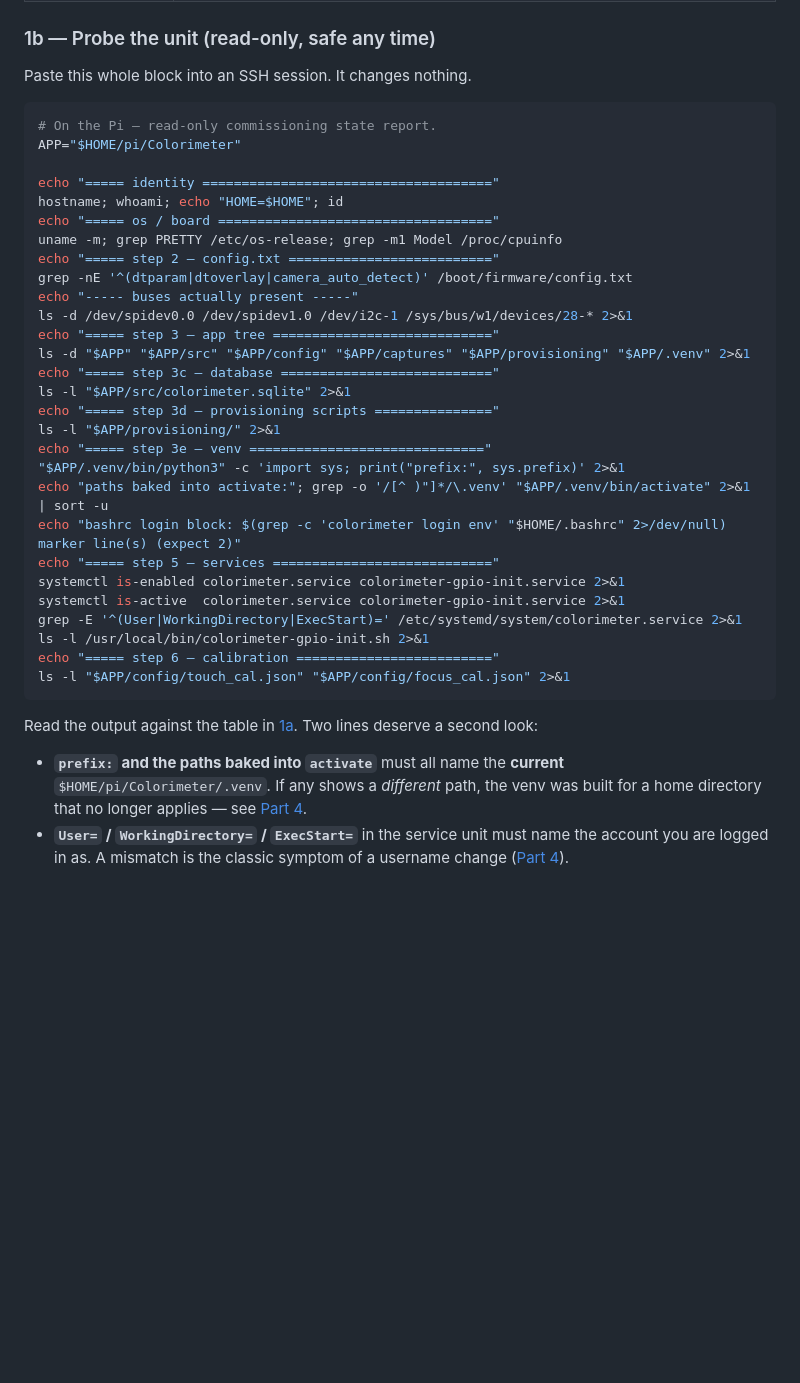
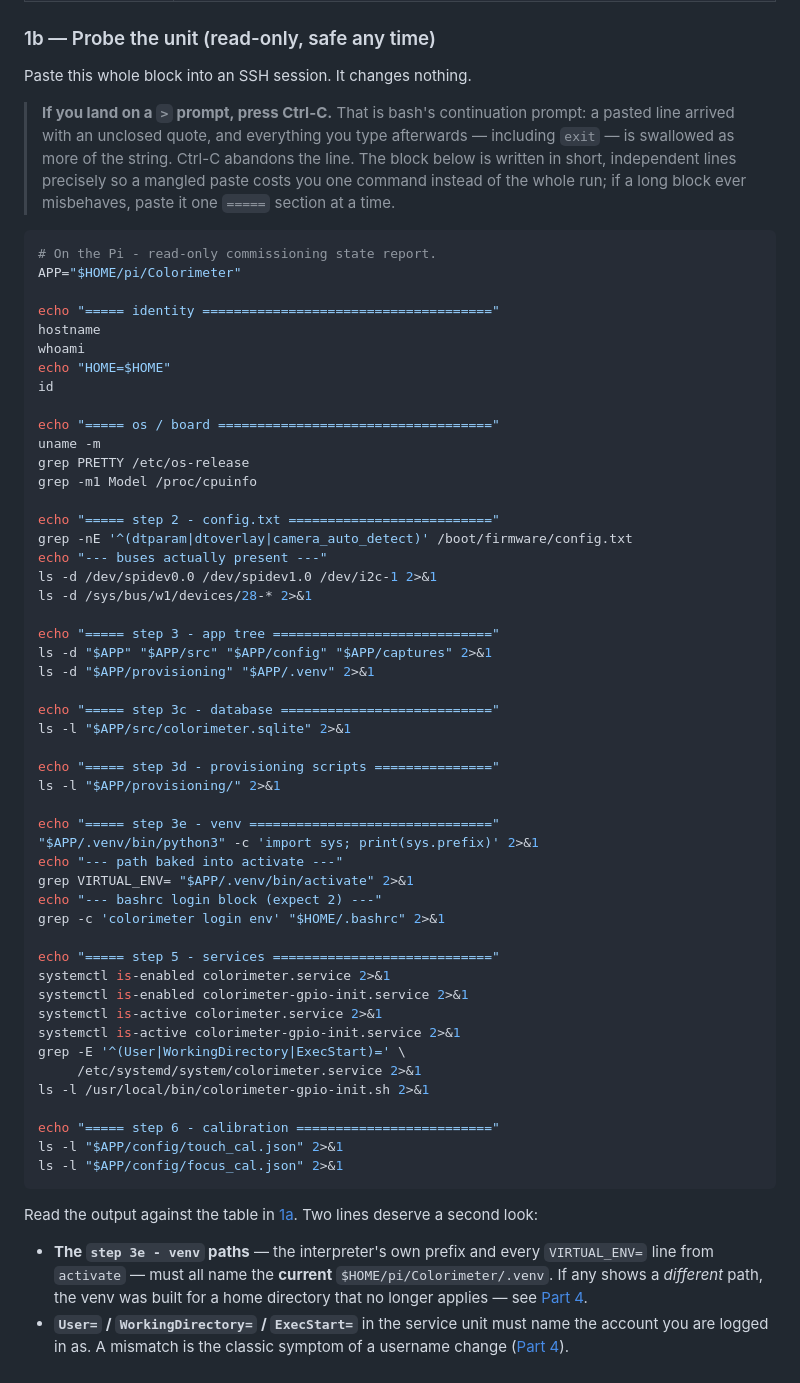
Before and after one commit to panibillo/Colorimeter, a Markdown page: docs/commissioning/00_reentry.md, the part around the change. Drawn GitHub-style; blank space fills up the shorter version.

Commit message:
Commissioning: make the 00_reentry state probe paste-proof
The probe block hung on a real Pi at the "bashrc login block" line,
leaving bash at a `>` continuation prompt. The block is valid bash and
runs end to end, so the failure was in transporting one line through
copy -> SSH -> terminal: at 118 chars it was the longest in the block
and the only one nesting a double-quoted string inside $( ) inside
another double-quoted string. Arriving split or truncated left the
opening quote unclosed, and every subsequent keystroke -- including
`exit` -- was swallowed as more string.

Rewrite the block so a mangled paste costs one command instead of the
whole run:

- one command per line, each valid standalone; no line over 78 chars
- no $( ) inside a quoted string, and no " inside '...'
- pure ASCII (the em dashes and box characters are gone from the
  echoed section headers)
- systemctl and ls calls split one target per line
- report the venv path with `grep VIRTUAL_ENV=` on activate rather
  than a -o regex that needed a " inside single quotes

Add a note above the block explaining the `>` prompt and that Ctrl-C
escapes it, and suggesting a section-at-a-time paste if a long block
ever misbehaves.

Co-Authored-By: Claude Opus 5 <noreply@anthropic.com>

````diff
--- a/docs/commissioning/00_reentry.md
+++ b/docs/commissioning/00_reentry.md
@@ -73,41 +73,70 @@ what state it is in — you **observe the artifacts** each step leaves behind.
 
 Paste this whole block into an SSH session. It changes nothing.
 
+> **If you land on a `>` prompt, press Ctrl-C.** That is bash's continuation
+> prompt: a pasted line arrived with an unclosed quote, and everything you type
+> afterwards — including `exit` — is swallowed as more of the string. Ctrl-C
+> abandons the line. The block below is written in short, independent lines
+> precisely so a mangled paste costs you one command instead of the whole run;
+> if a long block ever misbehaves, paste it one `=====` section at a time.
+
 ```bash
-# On the Pi — read-only commissioning state report.
+# On the Pi - read-only commissioning state report.
 APP="$HOME/pi/Colorimeter"
 
 echo "===== identity ====================================="
-hostname; whoami; echo "HOME=$HOME"; id
+hostname
+whoami
+echo "HOME=$HOME"
+id
+
 echo "===== os / board ==================================="
-uname -m; grep PRETTY /etc/os-release; grep -m1 Model /proc/cpuinfo
-echo "===== step 2 — config.txt =========================="
+uname -m
+grep PRETTY /etc/os-release
+grep -m1 Model /proc/cpuinfo
+
+echo "===== step 2 - config.txt =========================="
 grep -nE '^(dtparam|dtoverlay|camera_auto_detect)' /boot/firmware/config.txt
-echo "----- buses actually present -----"
-ls -d /dev/spidev0.0 /dev/spidev1.0 /dev/i2c-1 /sys/bus/w1/devices/28-* 2>&1
-echo "===== step 3 — app tree ============================"
-ls -d "$APP" "$APP/src" "$APP/config" "$APP/captures" "$APP/provisioning" "$APP/.venv" 2>&1
-echo "===== step 3c — database ==========================="
+echo "--- buses actually present ---"
+ls -d /dev/spidev0.0 /dev/spidev1.0 /dev/i2c-1 2>&1
+ls -d /sys/bus/w1/devices/28-* 2>&1
+
+echo "===== step 3 - app tree ============================"
+ls -d "$APP" "$APP/src" "$APP/config" "$APP/captures" 2>&1
+ls -d "$APP/provisioning" "$APP/.venv" 2>&1
+
+echo "===== step 3c - database ==========================="
 ls -l "$APP/src/colorimeter.sqlite" 2>&1
-echo "===== step 3d — provisioning scripts ==============="
+
+echo "===== step 3d - provisioning scripts ==============="
 ls -l "$APP/provisioning/" 2>&1
-echo "===== step 3e — venv =============================="
-"$APP/.venv/bin/python3" -c 'import sys; print("prefix:", sys.prefix)' 2>&1
-echo "paths baked into activate:"; grep -o '/[^ )"]*/\.venv' "$APP/.venv/bin/activate" 2>&1 | sort -u
-echo "bashrc login block: $(grep -c 'colorimeter login env' "$HOME/.bashrc" 2>/dev/null) marker line(s) (expect 2)"
-echo "===== step 5 — services ============================"
-systemctl is-enabled colorimeter.service colorimeter-gpio-init.service 2>&1
-systemctl is-active  colorimeter.service colorimeter-gpio-init.service 2>&1
-grep -E '^(User|WorkingDirectory|ExecStart)=' /etc/systemd/system/colorimeter.service 2>&1
+
+echo "===== step 3e - venv ==============================="
+"$APP/.venv/bin/python3" -c 'import sys; print(sys.prefix)' 2>&1
+echo "--- path baked into activate ---"
+grep VIRTUAL_ENV= "$APP/.venv/bin/activate" 2>&1
+echo "--- bashrc login block (expect 2) ---"
+grep -c 'colorimeter login env' "$HOME/.bashrc" 2>&1
+
+echo "===== step 5 - services ============================"
+systemctl is-enabled colorimeter.service 2>&1
+systemctl is-enabled colorimeter-gpio-init.service 2>&1
+systemctl is-active colorimeter.service 2>&1
+systemctl is-active colorimeter-gpio-init.service 2>&1
+grep -E '^(User|WorkingDirectory|ExecStart)=' \
+     /etc/systemd/system/colorimeter.service 2>&1
 ls -l /usr/local/bin/colorimeter-gpio-init.sh 2>&1
-echo "===== step 6 — calibration ========================="
-ls -l "$APP/config/touch_cal.json" "$APP/config/focus_cal.json" 2>&1
+
+echo "===== step 6 - calibration ========================="
+ls -l "$APP/config/touch_cal.json" 2>&1
+ls -l "$APP/config/focus_cal.json" 2>&1
 ```
 
 Read the output against the table in [1a](#1a--what-each-step-leaves-behind).
 Two lines deserve a second look:
 
-- **`prefix:` and the paths baked into `activate`** must all name the **current**
+- **The `step 3e - venv` paths** — the interpreter's own prefix and every
+  `VIRTUAL_ENV=` line from `activate` — must all name the **current**
   `$HOME/pi/Colorimeter/.venv`. If any shows a *different* path, the venv was
   built for a home directory that no longer applies — see
   [Part 4](#4b--the-pi-username-or-home-directory-changed).
````
